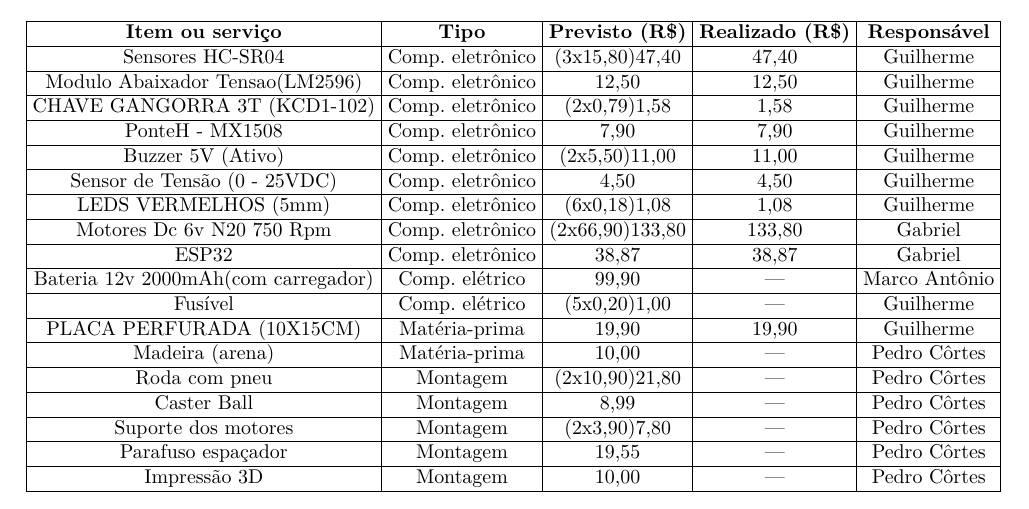
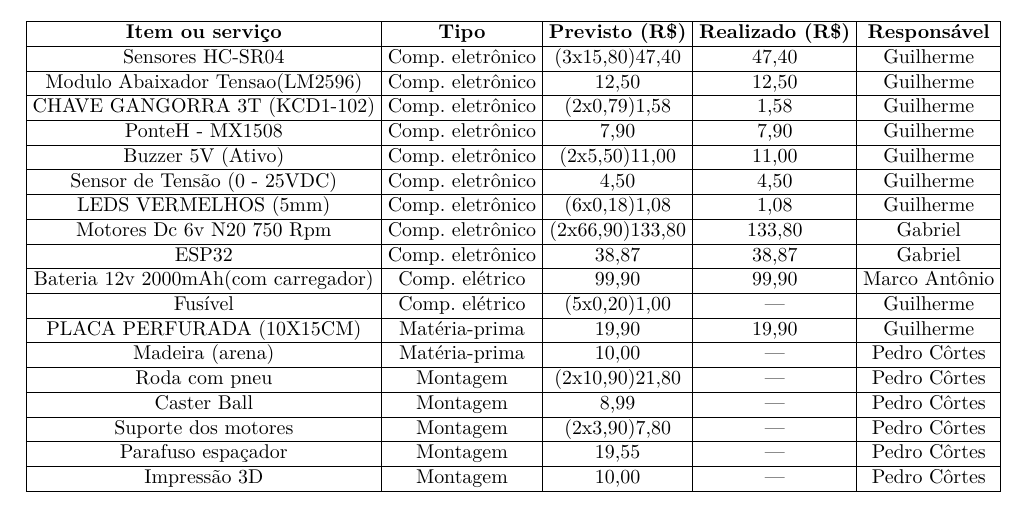
Before and after one commit to fcte-pi1/2026_1_PI1_Grupo02_Diogo, a LaTeX thesis (docs/relatorio/relatorio.tex, which reads docs/relatorio/editaveis/07_orcamento.tex): part of page 42 of 54, cut so that both start at the same text. Compiled offline with pdfLaTeX.

Commit message:
docs(geral): orçamento atualizado.

```diff
--- a/docs/relatorio/editaveis/07_orcamento.tex
+++ b/docs/relatorio/editaveis/07_orcamento.tex
@@ -34,7 +34,7 @@
 LEDS VERMELHOS (5mm)                & Comp. eletrônico & (6x0,18)1,08    & 1,08   & Guilherme     \\ \hline
 Motores Dc 6v N20 750 Rpm           & Comp. eletrônico & (2x66,90)133,80 & 133,80 & Gabriel       \\ \hline
 ESP32                               & Comp. eletrônico & 38,87           & 38,87  & Gabriel       \\ \hline
-Bateria 12v 2000mAh(com carregador) & Comp. elétrico   & 99,90           & ---    & Marco Antônio \\ \hline
+Bateria 12v 2000mAh(com carregador) & Comp. elétrico   & 99,90           & 99,90  & Marco Antônio \\ \hline
 Fusível                             & Comp. elétrico   & (5x0,20)1,00    & ---    & Guilherme     \\ \hline
 PLACA PERFURADA (10X15CM)           & Matéria-prima    & 19,90           & 19,90  & Guilherme     \\ \hline
 Madeira (arena)                     & Matéria-prima    & 10,00           & ---    & Pedro Côrtes  \\ \hline
```
